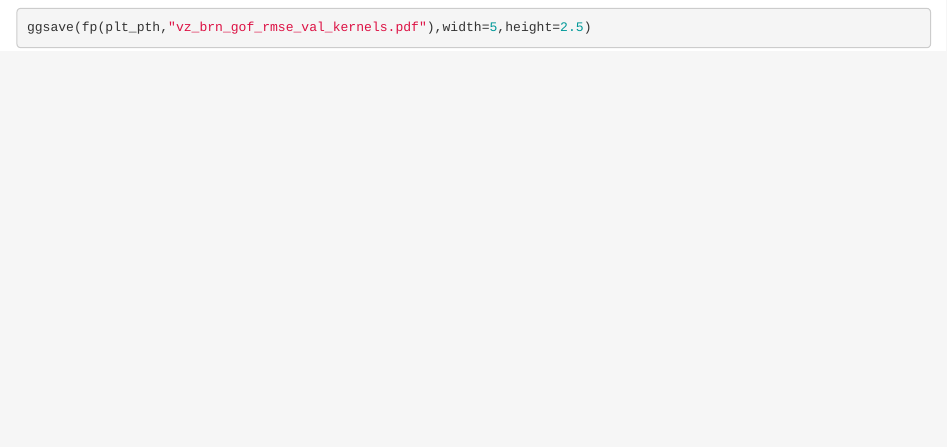
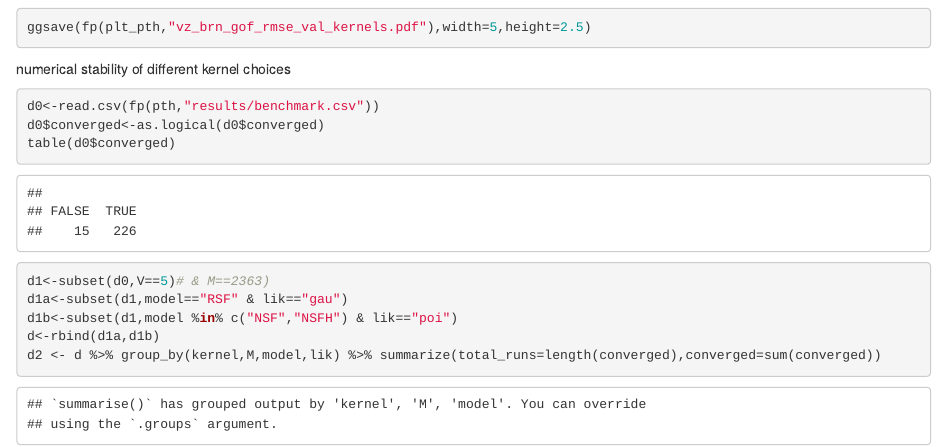
Before and after one commit to willtownes/nsf-paper, an R Markdown document (scrna/visium_brain_sagittal/04_benchmark_viz.Rmd): the page in a window 1100 px wide, from 14580 px down. Rendered offline with R 4.5, knitr and Pandoc, with nearby package versions; code that draws random numbers runs with fixed seeds of ours.

Commit message:
minor changes to exploratory analyses of real ST datasets to answer reviewer questions

````diff
--- a/scrna/visium_brain_sagittal/04_benchmark_viz.Rmd
+++ b/scrna/visium_brain_sagittal/04_benchmark_viz.Rmd
@@ -147,3 +147,15 @@ ggsave(fp(plt_pth,"vz_brn_gof_dev_val_kernels.pdf"),width=5,height=2.5)
 ggplot(d2,aes(x=model,y=rmse_val,color=dim,shape=kernel))+geom_point(size=6,position=position_dodge(width=0.7))+ylab("validation RMSE")+ylim(range(d2$rmse_val)*c(.95,1.02))
 ggsave(fp(plt_pth,"vz_brn_gof_rmse_val_kernels.pdf"),width=5,height=2.5)
 ```
+
+numerical stability of different kernel choices
+```{r}
+d0<-read.csv(fp(pth,"results/benchmark.csv"))
+d0$converged<-as.logical(d0$converged)
+table(d0$converged)
+d1<-subset(d0,V==5)# & M==2363)
+d1a<-subset(d1,model=="RSF" & lik=="gau")
+d1b<-subset(d1,model %in% c("NSF","NSFH") & lik=="poi")
+d<-rbind(d1a,d1b)
+d2 <- d %>% group_by(kernel,M,model,lik) %>% summarize(total_runs=length(converged),converged=sum(converged))
+```
````
Also changed, not shown: 4 other files.
